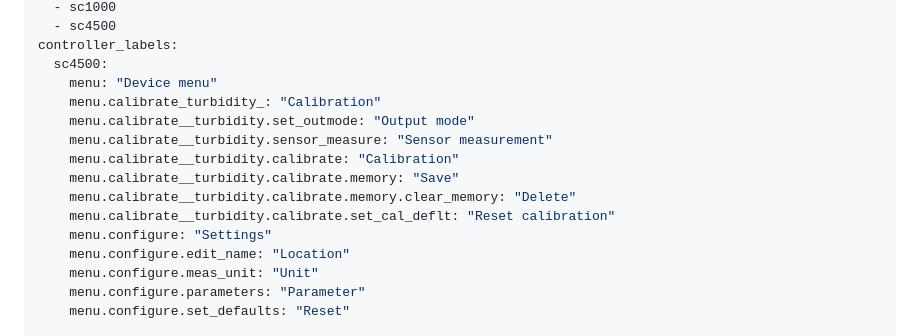
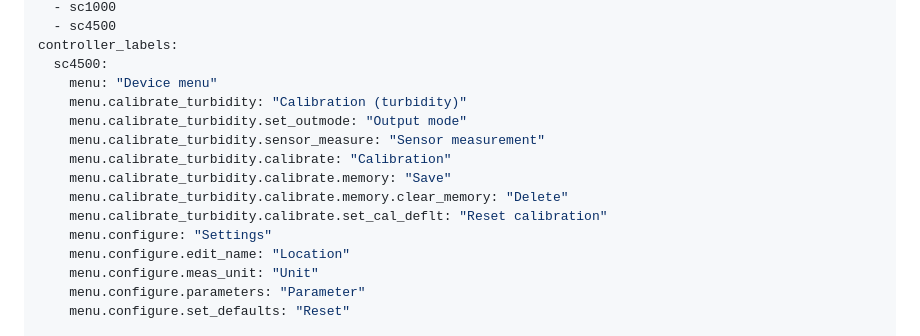
Before and after one commit to lflugo22/menu-explorer, a Markdown page: content/devices/tss-sc-latest.md, the part around the change. Rendered like a GitHub page.

Commit message:
Update turbidity calibration menu labels

```diff
--- a/content/devices/tss-sc-latest.md
+++ b/content/devices/tss-sc-latest.md
@@ -9,13 +9,13 @@ compatible_controllers:
 controller_labels:
   sc4500:
     menu: "Device menu"
-    menu.calibrate_turbidity_: "Calibration"
-    menu.calibrate__turbidity.set_outmode: "Output mode"
-    menu.calibrate__turbidity.sensor_measure: "Sensor measurement"
-    menu.calibrate__turbidity.calibrate: "Calibration"
-    menu.calibrate__turbidity.calibrate.memory: "Save"
-    menu.calibrate__turbidity.calibrate.memory.clear_memory: "Delete"
-    menu.calibrate__turbidity.calibrate.set_cal_deflt: "Reset calibration"
+    menu.calibrate_turbidity: "Calibration (turbidity)"
+    menu.calibrate_turbidity.set_outmode: "Output mode"
+    menu.calibrate_turbidity.sensor_measure: "Sensor measurement"
+    menu.calibrate_turbidity.calibrate: "Calibration"
+    menu.calibrate_turbidity.calibrate.memory: "Save"
+    menu.calibrate_turbidity.calibrate.memory.clear_memory: "Delete"
+    menu.calibrate_turbidity.calibrate.set_cal_deflt: "Reset calibration"
     menu.configure: "Settings"
     menu.configure.edit_name: "Location"
     menu.configure.meas_unit: "Unit"
```
